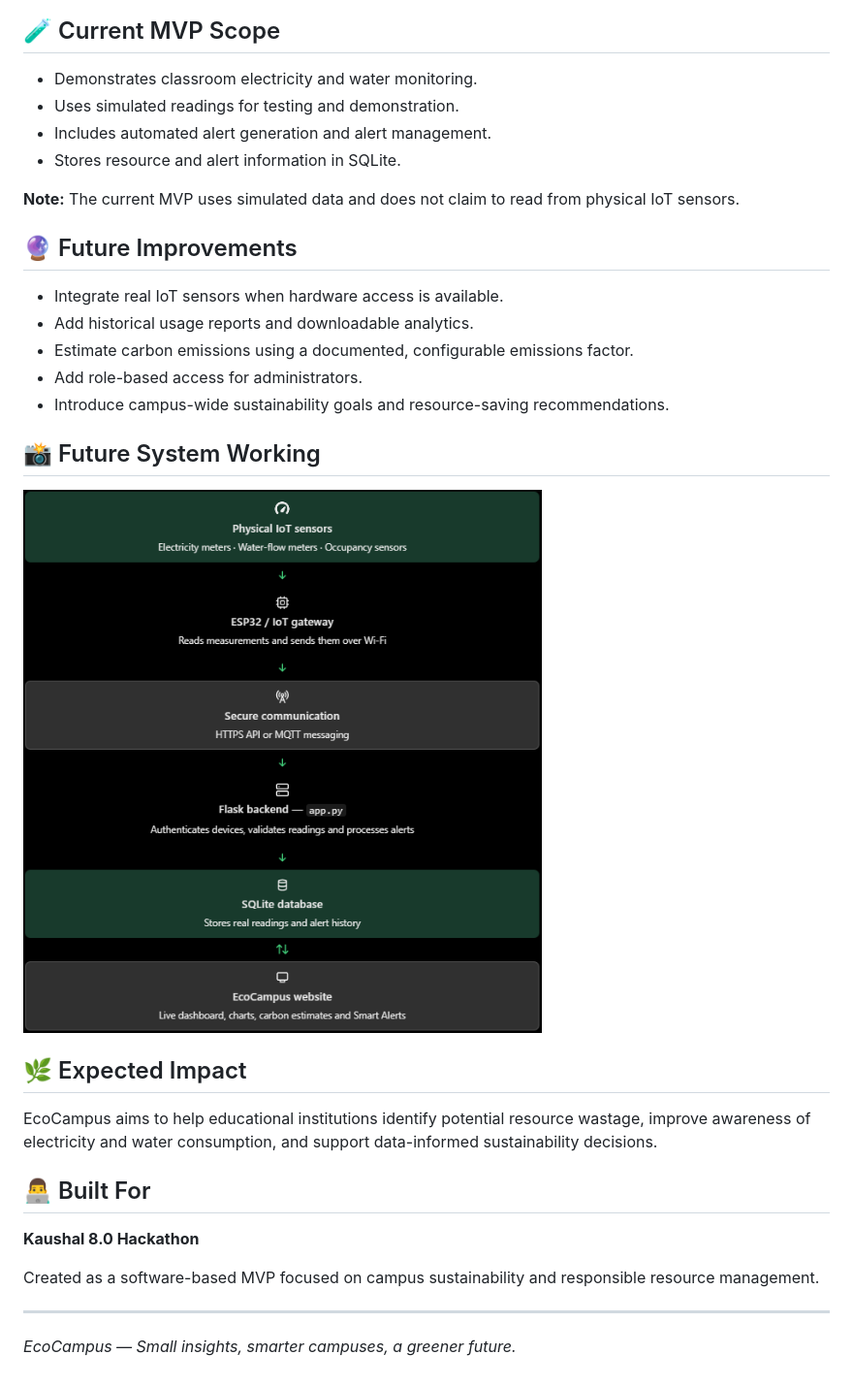
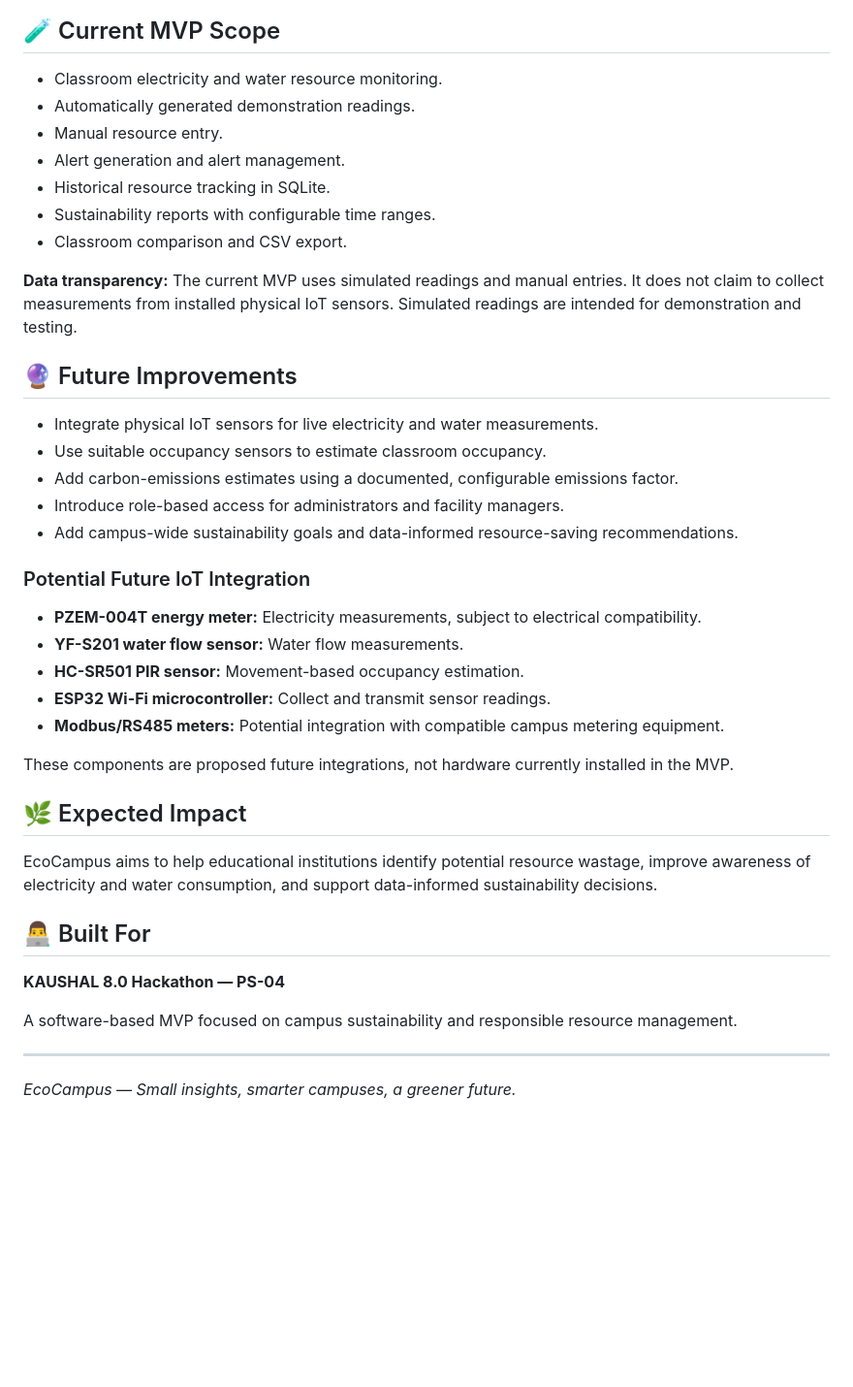
Before and after one commit to yashparmar2680/kaushal-8.0-hackathon, a Markdown page: README.md, the part around one of its changes. Shown at 97% size. Rendered like a GitHub page; blank space fills up the shorter version.

```diff
--- a/README.md
+++ b/README.md
@@ -109,24 +112,33 @@ Visit:
 
 ## 🧪 Current MVP Scope
 
-- Demonstrates classroom electricity and water monitoring.
-- Uses simulated readings for testing and demonstration.
-- Includes automated alert generation and alert management.
-- Stores resource and alert information in SQLite.
+- Classroom electricity and water resource monitoring.
+- Automatically generated demonstration readings.
+- Manual resource entry.
+- Alert generation and alert management.
+- Historical resource tracking in SQLite.
+- Sustainability reports with configurable time ranges.
+- Classroom comparison and CSV export.
 
-**Note:** The current MVP uses simulated data and does not claim to read from physical IoT sensors.
+**Data transparency:** The current MVP uses simulated readings and manual entries. It does not claim to collect measurements from installed physical IoT sensors. Simulated readings are intended for demonstration and testing.
 
 ## 🔮 Future Improvements
 
-- Integrate real IoT sensors when hardware access is available.
-- Add historical usage reports and downloadable analytics.
-- Estimate carbon emissions using a documented, configurable emissions factor.
-- Add role-based access for administrators.
-- Introduce campus-wide sustainability goals and resource-saving recommendations.
+- Integrate physical IoT sensors for live electricity and water measurements.
+- Use suitable occupancy sensors to estimate classroom occupancy.
+- Add carbon-emissions estimates using a documented, configurable emissions factor.
+- Introduce role-based access for administrators and facility managers.
+- Add campus-wide sustainability goals and data-informed resource-saving recommendations.
 
-## 📸 Future System Working
+### Potential Future IoT Integration
 
-![EcoCampus System Working](screenshots/system-working.png)
+- **PZEM-004T energy meter:** Electricity measurements, subject to electrical compatibility.
+- **YF-S201 water flow sensor:** Water flow measurements.
+- **HC-SR501 PIR sensor:** Movement-based occupancy estimation.
+- **ESP32 Wi-Fi microcontroller:** Collect and transmit sensor readings.
+- **Modbus/RS485 meters:** Potential integration with compatible campus metering equipment.
+
+These components are proposed future integrations, not hardware currently installed in the MVP.
 
 ## 🌿 Expected Impact
 
@@ -134,9 +146,9 @@ EcoCampus aims to help educational institutions identify potential resource wast
 
 ## 👨‍💻 Built For
 
-**Kaushal 8.0 Hackathon**
+**KAUSHAL 8.0 Hackathon — PS-04**
 
-Created as a software-based MVP focused on campus sustainability and responsible resource management.
+A software-based MVP focused on campus sustainability and responsible resource management.
 
 ---
 
```
Also changed, not shown: other parts of README.md (+34 -31 lines).
